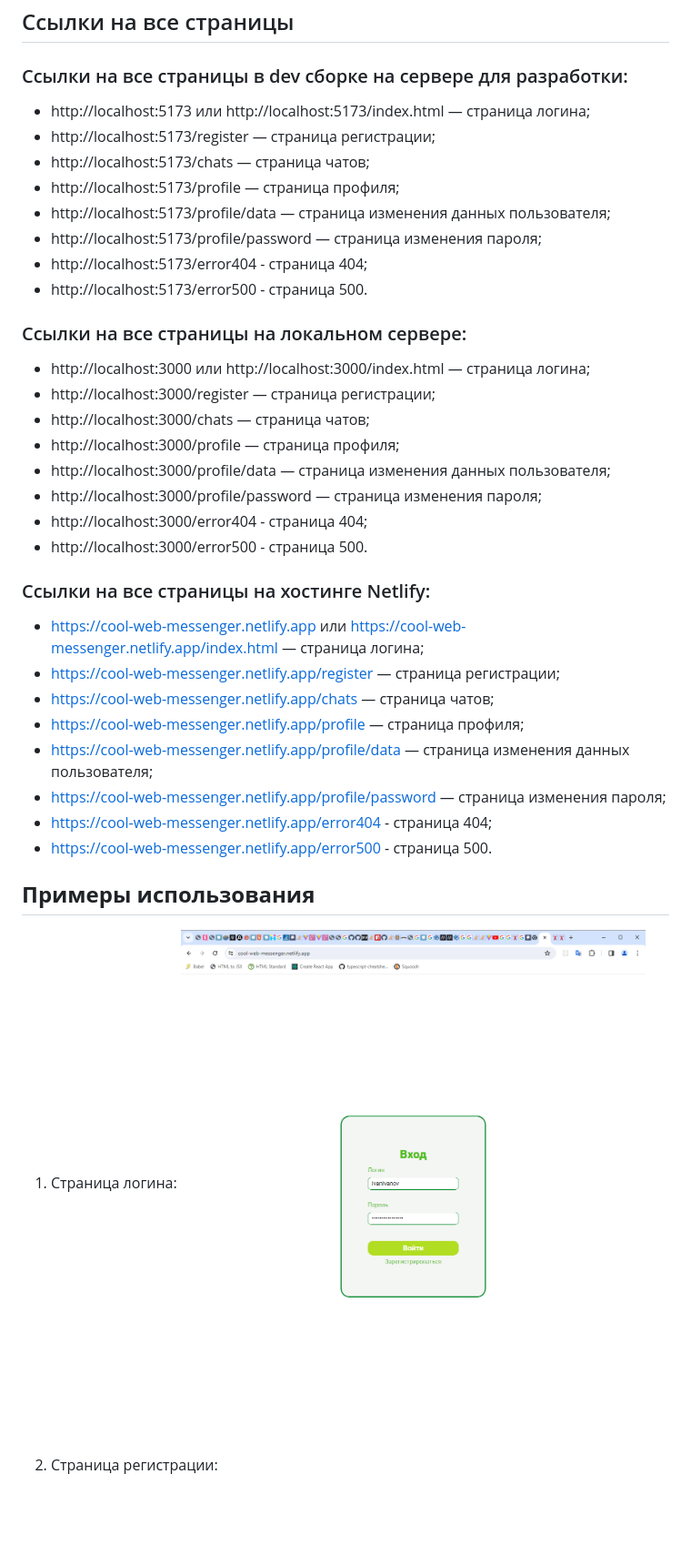
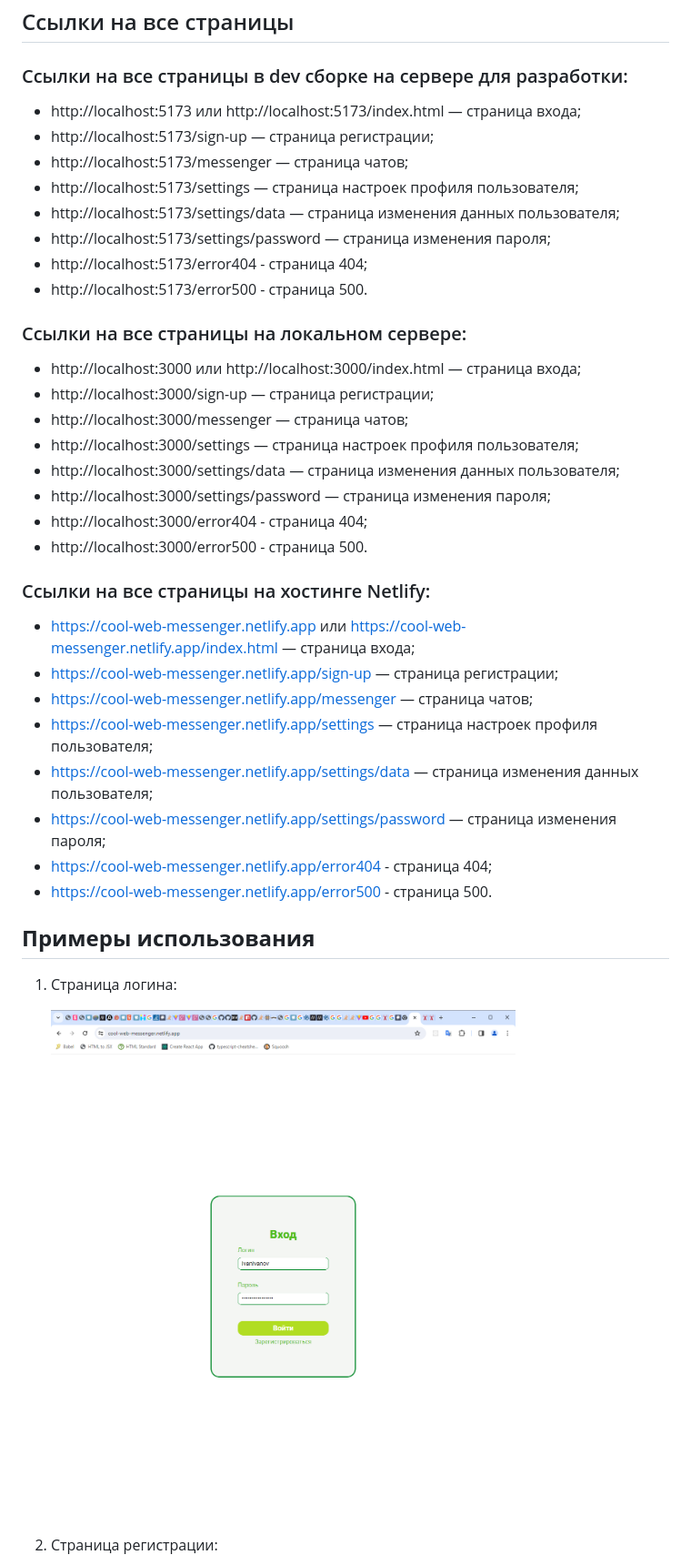
Before and after one commit to unreal-zorro/middle.messenger.praktikum.yandex, a Markdown page: README.md, the part around the change printed below. Shown: that part at 91% size. GitHub-like rendering; blank space fills up the shorter version.

```diff
--- a/README.md
+++ b/README.md
@@ -75,43 +117,45 @@ https://cool-web-messenger.netlify.app - готовый проект на бес
 
 ### Ссылки на все страницы в dev сборке на сервере для разработки:
 
-- http://localhost:5173 или http://localhost:5173/index.html — страница логина;
-- http://localhost:5173/register — страница регистрации;
-- http://localhost:5173/chats — страница чатов;
-- http://localhost:5173/profile — страница профиля;
-- http://localhost:5173/profile/data — страница изменения данных пользователя;
-- http://localhost:5173/profile/password — страница изменения пароля;
+- http://localhost:5173 или http://localhost:5173/index.html — страница входа;
+- http://localhost:5173/sign-up — страница регистрации;
+- http://localhost:5173/messenger — страница чатов;
+- http://localhost:5173/settings — страница настроек профиля пользователя;
+- http://localhost:5173/settings/data — страница изменения данных пользователя;
+- http://localhost:5173/settings/password — страница изменения пароля;
 - http://localhost:5173/error404 - страница 404;
 - http://localhost:5173/error500 - страница 500.
 
 ### Ссылки на все страницы на локальном сервере:
 
-- http://localhost:3000 или http://localhost:3000/index.html — страница логина;
-- http://localhost:3000/register — страница регистрации;
-- http://localhost:3000/chats — страница чатов;
-- http://localhost:3000/profile — страница профиля;
-- http://localhost:3000/profile/data — страница изменения данных пользователя;
-- http://localhost:3000/profile/password — страница изменения пароля;
+- http://localhost:3000 или http://localhost:3000/index.html — страница входа;
+- http://localhost:3000/sign-up — страница регистрации;
+- http://localhost:3000/messenger — страница чатов;
+- http://localhost:3000/settings — страница настроек профиля пользователя;
+- http://localhost:3000/settings/data — страница изменения данных пользователя;
+- http://localhost:3000/settings/password — страница изменения пароля;
 - http://localhost:3000/error404 - страница 404;
 - http://localhost:3000/error500 - страница 500.
 
 ### Ссылки на все страницы на хостинге Netlify:
 
-- https://cool-web-messenger.netlify.app или https://cool-web-messenger.netlify.app/index.html — страница логина;
-- https://cool-web-messenger.netlify.app/register — страница регистрации;
-- https://cool-web-messenger.netlify.app/chats — страница чатов;
-- https://cool-web-messenger.netlify.app/profile — страница профиля;
-- https://cool-web-messenger.netlify.app/profile/data — страница изменения данных пользователя;
-- https://cool-web-messenger.netlify.app/profile/password — страница изменения пароля;
+- https://cool-web-messenger.netlify.app или https://cool-web-messenger.netlify.app/index.html — страница входа;
+- https://cool-web-messenger.netlify.app/sign-up — страница регистрации;
+- https://cool-web-messenger.netlify.app/messenger — страница чатов;
+- https://cool-web-messenger.netlify.app/settings — страница настроек профиля пользователя;
+- https://cool-web-messenger.netlify.app/settings/data — страница изменения данных пользователя;
+- https://cool-web-messenger.netlify.app/settings/password — страница изменения пароля;
 - https://cool-web-messenger.netlify.app/error404 - страница 404;
 - https://cool-web-messenger.netlify.app/error500 - страница 500.
 
 ## **Примеры использования**
 
 1. Страница логина:
+
    ![Страница логина](./docs/login-page.png)
 
 2. Страница регистрации:
+
    ![Страница регистрации](./docs/register-page.png)
 
 3. Страница чатов:
```
Also changed, not shown: other parts of README.md (+48 -0 lines).
